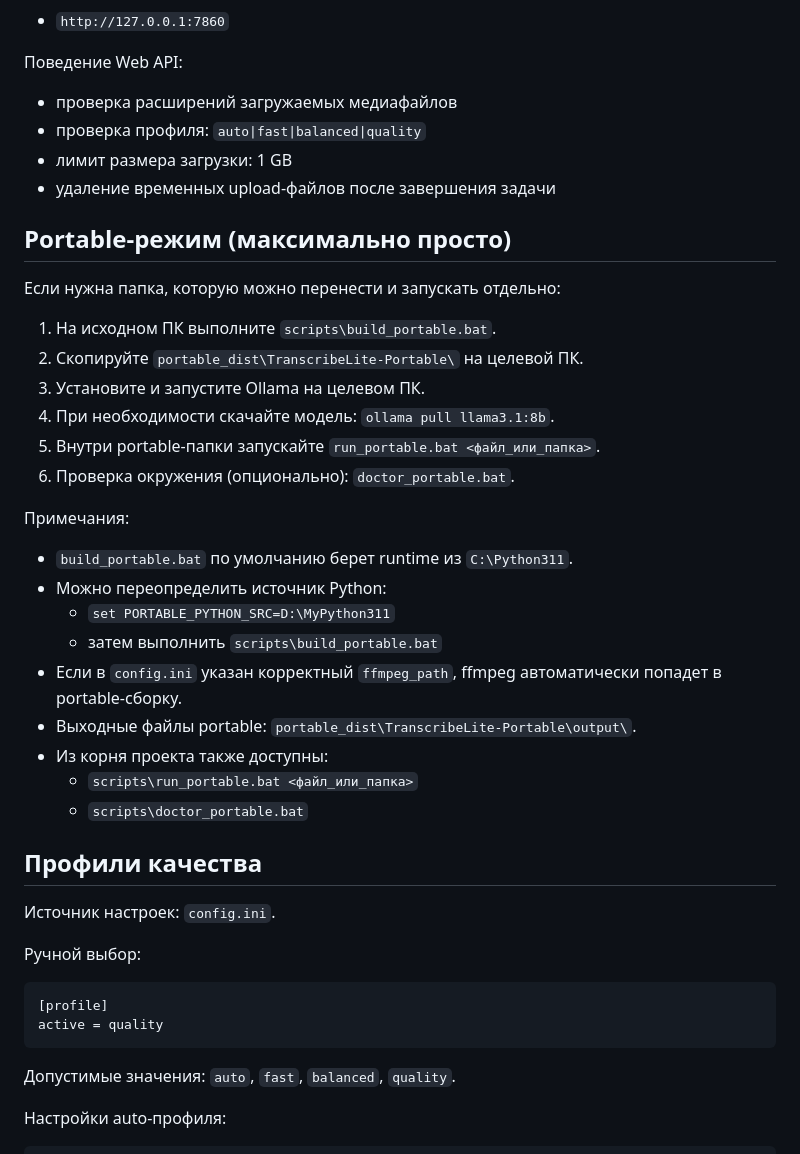
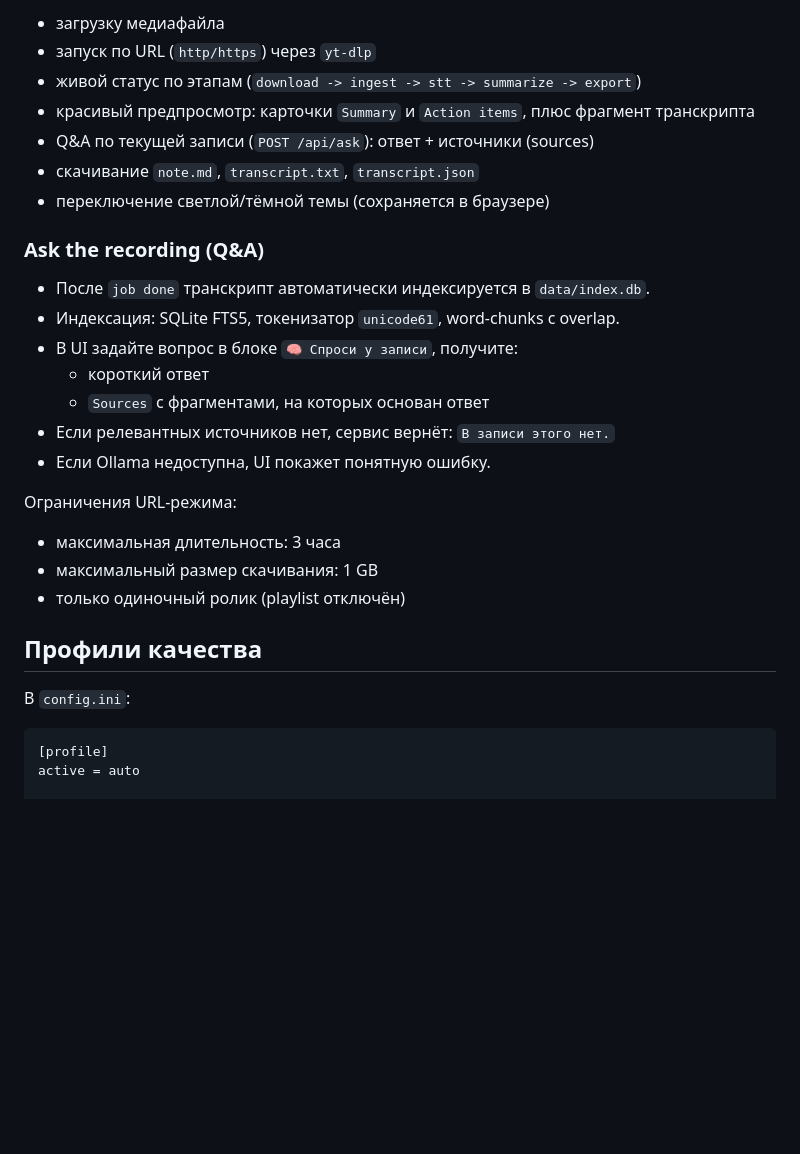
Before and after one commit to EddSaulys-senior/Transcribelite, a Markdown page: README.md, the part around the change printed below. Rendered like a GitHub page; blank space fills up the shorter version.

Commit message:
The Ask the record block has been added

````diff
--- a/README.md
+++ b/README.md
@@ -36,52 +49,36 @@
 
-- `http://127.0.0.1:7860`
+- загрузку медиафайла
+- запуск по URL (`http/https`) через `yt-dlp`
+- живой статус по этапам (`download -> ingest -> stt -> summarize -> export`)
+- красивый предпросмотр: карточки `Summary` и `Action items`, плюс фрагмент транскрипта
+- Q&A по текущей записи (`POST /api/ask`): ответ + источники (sources)
+- скачивание `note.md`, `transcript.txt`, `transcript.json`
+- переключение светлой/тёмной темы (сохраняется в браузере)
 
-Поведение Web API:
+### Ask the recording (Q&A)
 
-- проверка расширений загружаемых медиафайлов
-- проверка профиля: `auto|fast|balanced|quality`
-- лимит размера загрузки: 1 GB
-- удаление временных upload-файлов после завершения задачи
+- После `job done` транскрипт автоматически индексируется в `data/index.db`.
+- Индексация: SQLite FTS5, токенизатор `unicode61`, word-chunks с overlap.
+- В UI задайте вопрос в блоке `🧠 Спроси у записи`, получите:
+  - короткий ответ
+  - `Sources` с фрагментами, на которых основан ответ
+- Если релевантных источников нет, сервис вернёт: `В записи этого нет.`
+- Если Ollama недоступна, UI покажет понятную ошибку.
 
-## Portable-режим (максимально просто)
+Ограничения URL-режима:
 
-Если нужна папка, которую можно перенести и запускать отдельно:
-
-1. На исходном ПК выполните `scripts\build_portable.bat`.
-2. Скопируйте `portable_dist\TranscribeLite-Portable\` на целевой ПК.
-3. Установите и запустите Ollama на целевом ПК.
-4. При необходимости скачайте модель: `ollama pull llama3.1:8b`.
-5. Внутри portable-папки запускайте `run_portable.bat <файл_или_папка>`.
-6. Проверка окружения (опционально): `doctor_portable.bat`.
-
-Примечания:
-
-- `build_portable.bat` по умолчанию берет runtime из `C:\Python311`.
-- Можно переопределить источник Python:
-  - `set PORTABLE_PYTHON_SRC=D:\MyPython311`
-  - затем выполнить `scripts\build_portable.bat`
-- Если в `config.ini` указан корректный `ffmpeg_path`, ffmpeg автоматически попадет в portable-сборку.
-- Выходные файлы portable: `portable_dist\TranscribeLite-Portable\output\`.
-- Из корня проекта также доступны:
-  - `scripts\run_portable.bat <файл_или_папка>`
-  - `scripts\doctor_portable.bat`
+- максимальная длительность: 3 часа
+- максимальный размер скачивания: 1 GB
+- только одиночный ролик (playlist отключён)
 
 ## Профили качества
 
-Источник настроек: `config.ini`.
-
-Ручной выбор:
+В `config.ini`:
 
 ```ini
 [profile]
-active = quality
-```
+active = auto
 
-Допустимые значения: `auto`, `fast`, `balanced`, `quality`.
-
-Настройки auto-профиля:
-
-```ini
 [profile_auto]
 short_max_minutes = 0.5
 medium_max_minutes = 6
````
Also changed, not shown: other parts of README.md (+36 -21 lines), CHANGELOG.md (+56 -0 lines), docs/images/web-ui.png, 13 other files.
